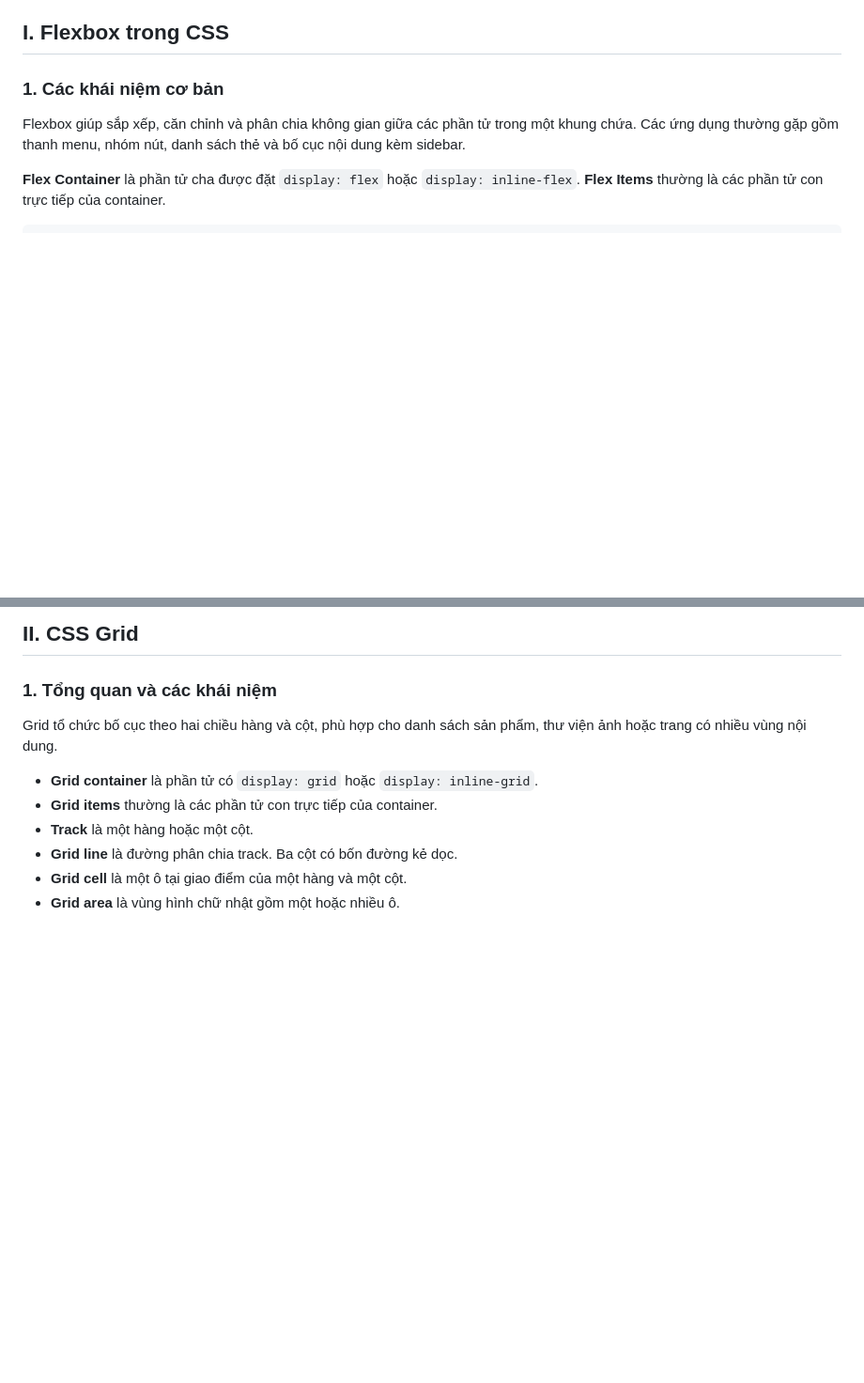
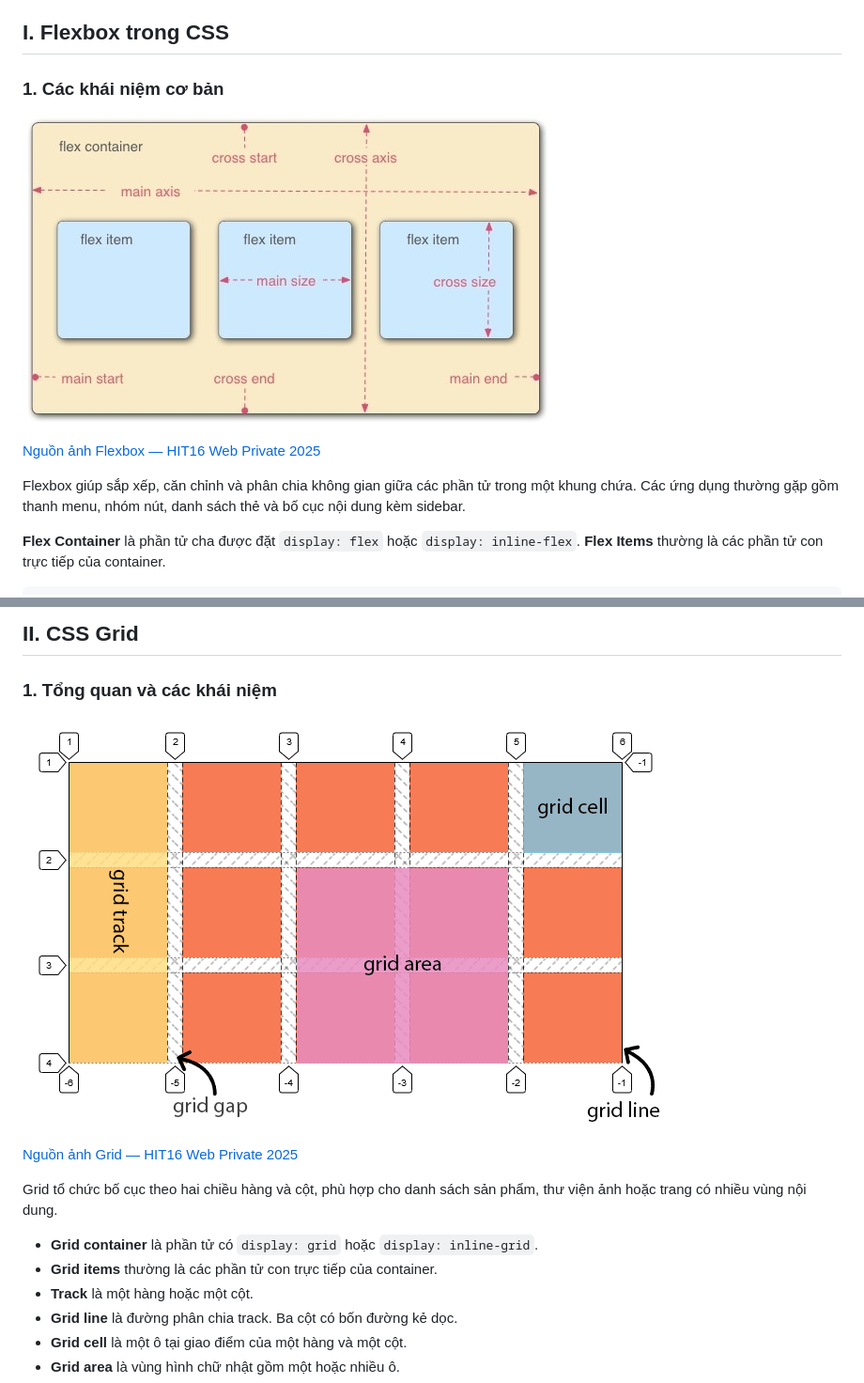
Before and after one commit to thienbao28287/WEB_PRIVATE_2026, a Markdown page: Lesson5/theory.md, 2 parts joined by grey strips. Shown at 94% size. Rendered like a GitHub page; pictures changed too: Lesson5/img/flex-box.png (added), Lesson5/img/grid-2.png (added); blank space fills up the shorter version.

Commit message:
docs(lesson5): add flexbox and grid diagrams

```diff
--- a/Lesson5/theory.md
+++ b/Lesson5/theory.md
@@ -5,6 +5,10 @@ Flexbox giúp sắp xếp phần tử theo hàng hoặc cột. Grid tổ chức
 ## I. Flexbox trong CSS
 
 ### 1. Các khái niệm cơ bản
+
+![Sơ đồ Flexbox với flex container, flex items, trục chính và trục phụ](img/flex-box.png)
+
+[Nguồn ảnh Flexbox — HIT16 Web Private 2025](https://nguyenlehoainam.github.io/HIT16-WEB-PRIVATE-2025/HIT16-WEB-PRIVATE-2025/week-5/README.html)
 
 Flexbox giúp sắp xếp, căn chỉnh và phân chia không gian giữa các phần tử trong một khung chứa. Các ứng dụng thường gặp gồm thanh menu, nhóm nút, danh sách thẻ và bố cục nội dung kèm sidebar.
 
@@ -388,6 +392,10 @@ Các item được căn giữa theo hai trục khi container có đủ không gi
 ## II. CSS Grid
 
 ### 1. Tổng quan và các khái niệm
+
+![Sơ đồ CSS Grid minh họa hàng, cột và các thành phần của lưới](img/grid-2.png)
+
+[Nguồn ảnh Grid — HIT16 Web Private 2025](https://nguyenlehoainam.github.io/HIT16-WEB-PRIVATE-2025/HIT16-WEB-PRIVATE-2025/week-7/README.html)
 
 Grid tổ chức bố cục theo hai chiều hàng và cột, phù hợp cho danh sách sản phẩm, thư viện ảnh hoặc trang có nhiều vùng nội dung.
 
```
